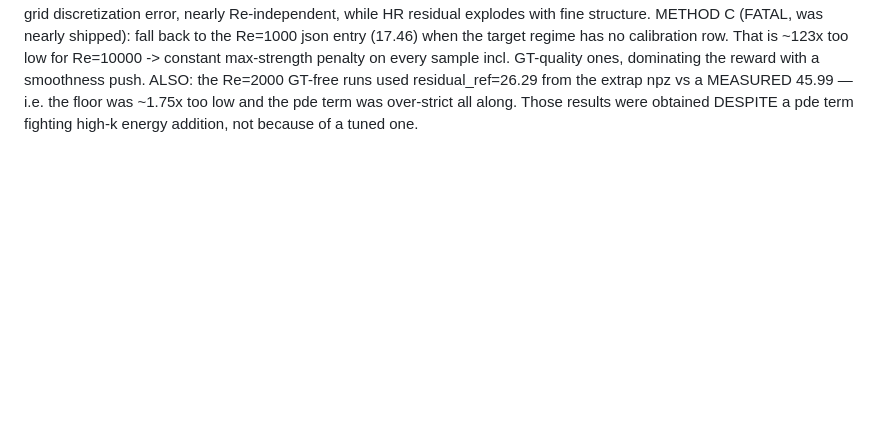
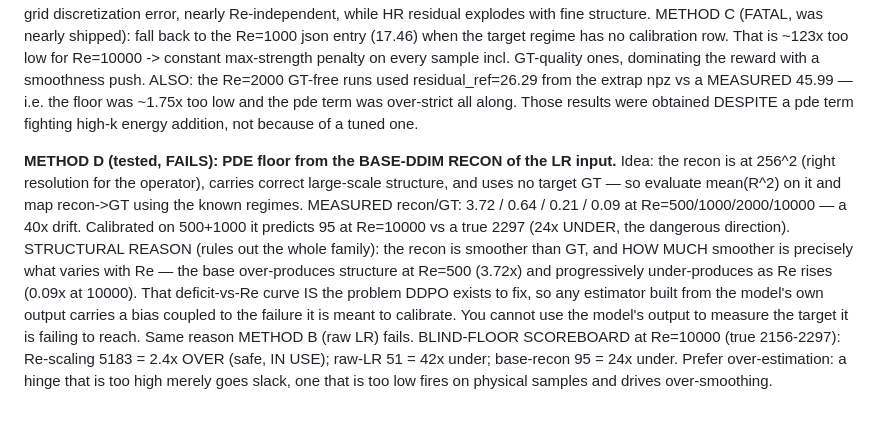
Before and after one commit to RomainHautier/ddpm-in-jax, a Markdown page: docs/ddpo_backlog.md, the part around the change. Rendered like a GitHub page; blank space fills up the shorter version.

Commit message:
docs(ddpo): recon-based PDE floor also fails (24x under) — model-output estimators are biased by the deficit they measure
Co-Authored-By: Claude Opus 4.8 <noreply@anthropic.com>

```diff
--- a/docs/ddpo_backlog.md
+++ b/docs/ddpo_backlog.md
@@ -485,3 +485,18 @@ METHOD C (FATAL, was nearly shipped): fall back to the Re=1000 json entry (17.46
 ALSO: the Re=2000 GT-free runs used residual_ref=26.29 from the extrap npz vs a MEASURED 45.99 —
 i.e. the floor was ~1.75x too low and the pde term was over-strict all along. Those results were
 obtained DESPITE a pde term fighting high-k energy addition, not because of a tuned one.
+
+**METHOD D (tested, FAILS): PDE floor from the BASE-DDIM RECON of the LR input.** Idea: the recon
+is at 256^2 (right resolution for the operator), carries correct large-scale structure, and uses no
+target GT — so evaluate mean(R^2) on it and map recon->GT using the known regimes. MEASURED
+recon/GT: 3.72 / 0.64 / 0.21 / 0.09 at Re=500/1000/2000/10000 — a 40x drift. Calibrated on 500+1000
+it predicts 95 at Re=10000 vs a true 2297 (24x UNDER, the dangerous direction).
+STRUCTURAL REASON (rules out the whole family): the recon is smoother than GT, and HOW MUCH
+smoother is precisely what varies with Re — the base over-produces structure at Re=500 (3.72x) and
+progressively under-produces as Re rises (0.09x at 10000). That deficit-vs-Re curve IS the problem
+DDPO exists to fix, so any estimator built from the model's own output carries a bias coupled to
+the failure it is meant to calibrate. You cannot use the model's output to measure the target it is
+failing to reach. Same reason METHOD B (raw LR) fails.
+BLIND-FLOOR SCOREBOARD at Re=10000 (true 2156-2297): Re-scaling 5183 = 2.4x OVER (safe, IN USE);
+raw-LR 51 = 42x under; base-recon 95 = 24x under. Prefer over-estimation: a hinge that is too high
+merely goes slack, one that is too low fires on physical samples and drives over-smoothing.
```
